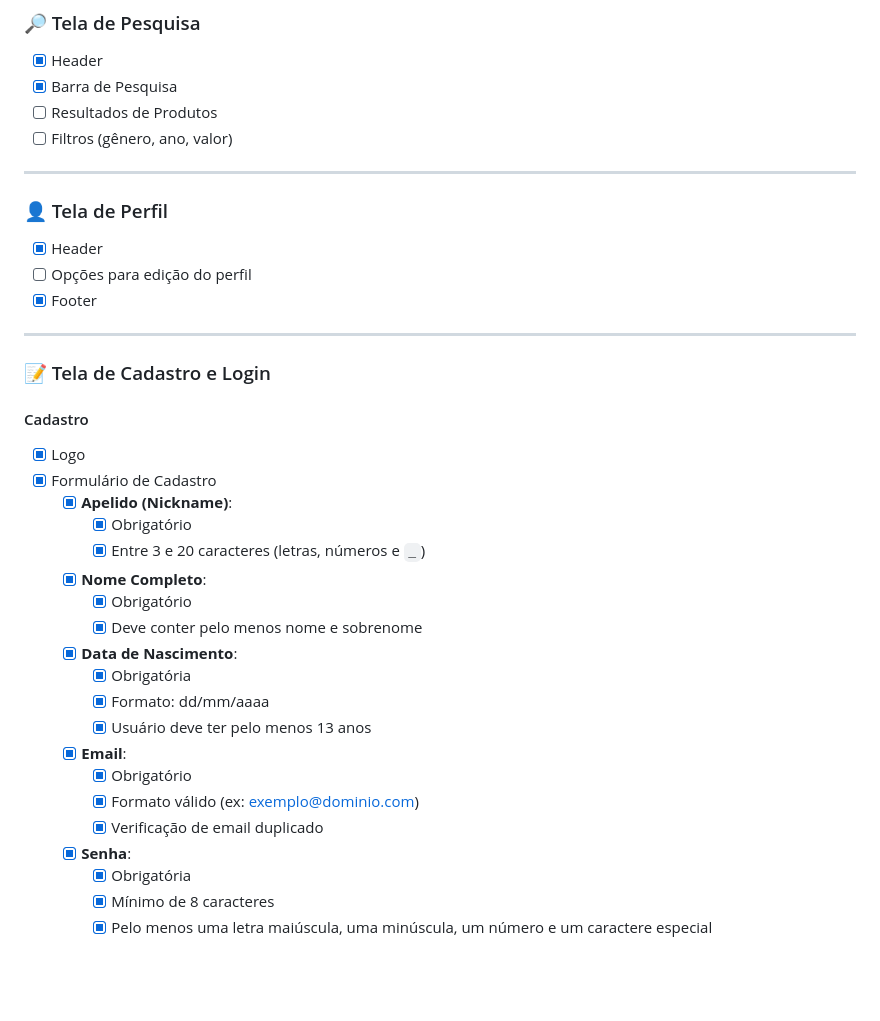
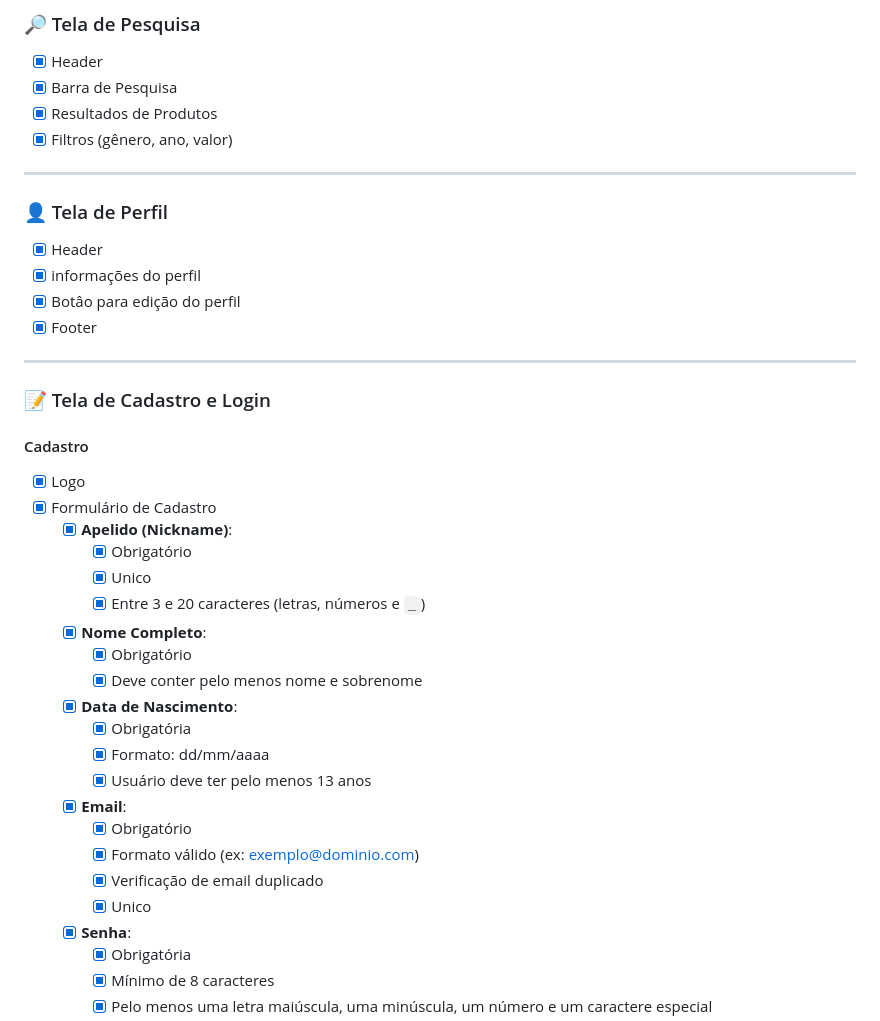
Before and after one commit to lean1000/DREAM-GAME, a Markdown page: README.md, the part around the change printed below. Rendered like a GitHub page; blank space fills up the shorter version.

```diff
--- a/README.md
+++ b/README.md
@@ -60,14 +68,15 @@ O projeto está em andamento e conta com diversas funcionalidades concluídas e
 ### 🔎 Tela de Pesquisa
 - [x] Header
 - [x] Barra de Pesquisa
-- [ ] Resultados de Produtos
-- [ ] Filtros (gênero, ano, valor)
+- [x] Resultados de Produtos
+- [x] Filtros (gênero, ano, valor)
 
 ---
 
 ### 👤 Tela de Perfil
 - [x] Header
-- [ ] Opções para edição do perfil
+- [x] informações do perfil
+- [x] Botâo para edição do perfil
 - [x] Footer
 
 ---
@@ -79,6 +88,7 @@ O projeto está em andamento e conta com diversas funcionalidades concluídas e
 - [x] Formulário de Cadastro
   - [x] **Apelido (Nickname)**:
     - [x] Obrigatório
+    - [x] Unico
     - [x] Entre 3 e 20 caracteres (letras, números e `_`)
   - [x] **Nome Completo**:
     - [x] Obrigatório
@@ -91,6 +101,7 @@ O projeto está em andamento e conta com diversas funcionalidades concluídas e
     - [x] Obrigatório
     - [x] Formato válido (ex: exemplo@dominio.com)
     - [x] Verificação de email duplicado
+    - [x] Unico
   - [x] **Senha**:
     - [x] Obrigatória
     - [x] Mínimo de 8 caracteres
```
Also changed, not shown: other parts of README.md (+48 -14 lines).
